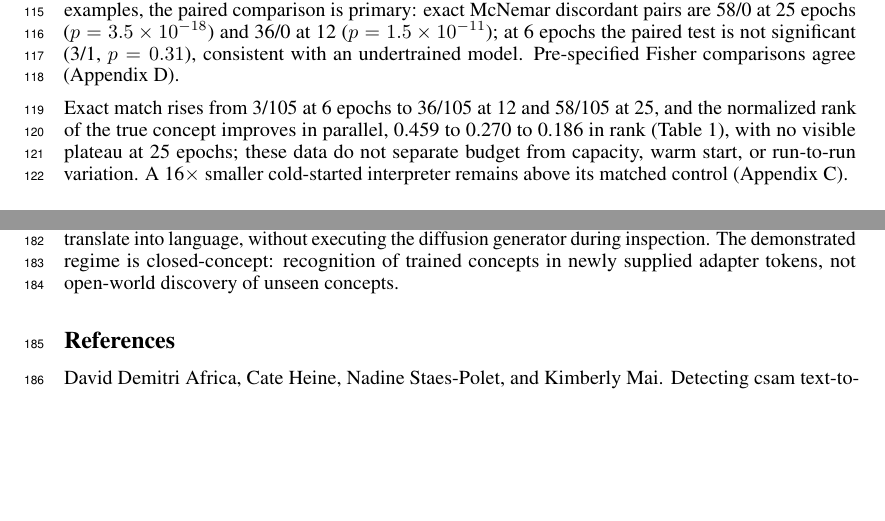
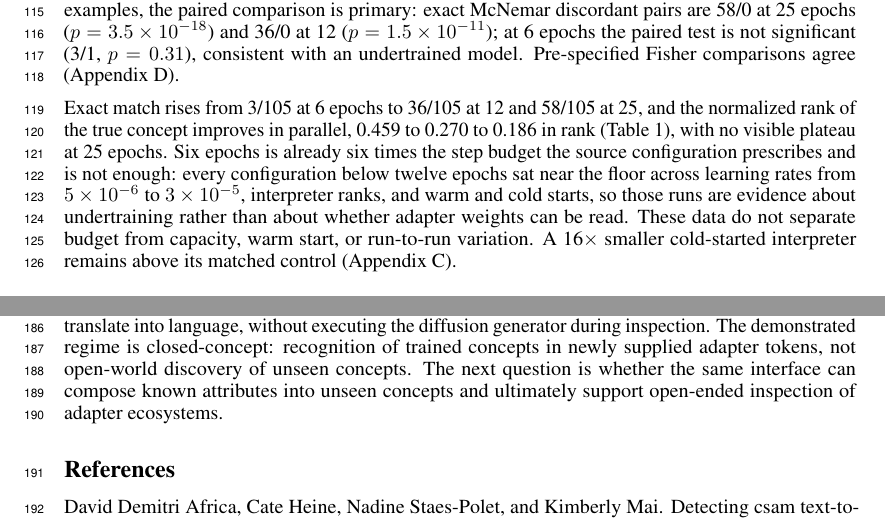
Before and after one commit to lijuliana/Diffusion-LoRAcle, a LaTeX paper (paper/main.tex): two parts of pages 4 and 6 of 17, joined at a grey line, cut so that both start at the same text, the shorter picture padded with empty space. Compiled offline with pdfLaTeX.

Commit message:
restore undertraining-floor evidence and conclusion forward look

```diff
--- a/paper/main.tex
+++ b/paper/main.tex
@@ -225,9 +225,13 @@ not significant (3/1, $p = 0.31$), consistent with an undertrained model. Pre-sp
 
 Exact match rises from 3/105 at 6 epochs to 36/105 at 12 and 58/105 at 25, and the normalized
 rank of the true concept improves in parallel, 0.459 to 0.270 to 0.186 in rank
-(Table~\ref{tab:main}), with no visible plateau at 25 epochs; these data do not separate budget from capacity, warm start, or run-to-run variation. A
-16$\times$ smaller cold-started interpreter remains above its matched control
-(Appendix~\ref{app:capacity}).
+(Table~\ref{tab:main}), with no visible plateau at 25 epochs. Six epochs is already six times the
+step budget the source configuration prescribes and is not enough: every configuration below twelve
+epochs sat near the floor across learning rates from $5\times10^{-6}$ to $3\times10^{-5}$,
+interpreter ranks, and warm and cold starts, so those runs are evidence about undertraining rather
+than about whether adapter weights can be read. These data do not separate budget from capacity,
+warm start, or run-to-run variation. A 16$\times$ smaller cold-started interpreter remains above
+its matched control (Appendix~\ref{app:capacity}).
 
 \subsection{The description depends on the supplied weights}
 
@@ -321,7 +325,9 @@ generation-based review, not an authority, and we judge the corpus release to fa
 Image-adapter weights contain semantic structure that a model of a different architecture can
 learn to translate into language, without executing the diffusion generator during inspection. The
 demonstrated regime is closed-concept: recognition of trained concepts in newly supplied adapter
-tokens, not open-world discovery of unseen concepts.
+tokens, not open-world discovery of unseen concepts. The next question is whether the same interface
+can compose known attributes into unseen concepts and ultimately support open-ended inspection of
+adapter ecosystems.
 
 \bibliographystyle{plainnat}
 \bibliography{refs}
```
Also changed, not shown: paper/main.pdf, 3 other files.
